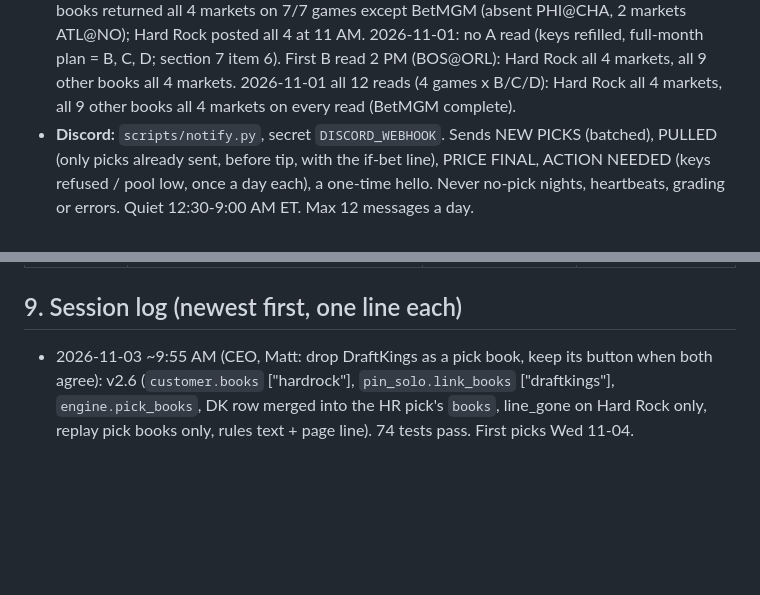
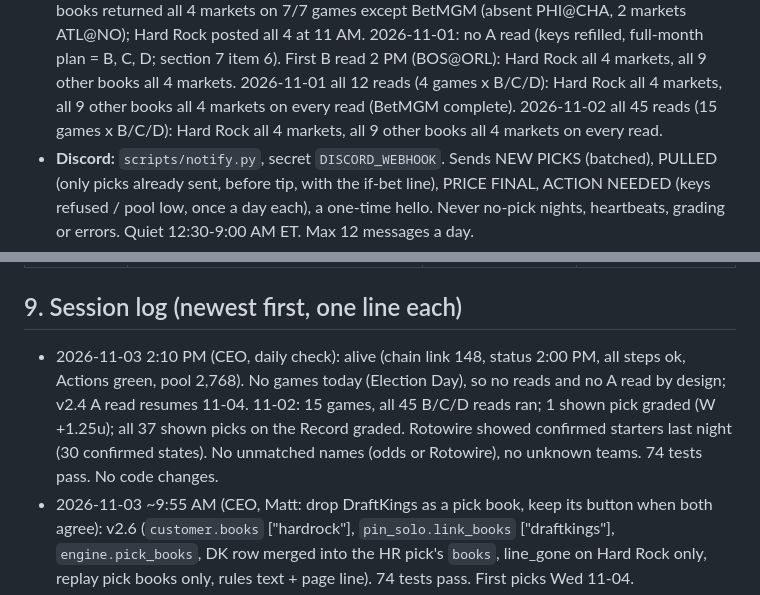
Before and after one commit to MSasportas/prop-check-nba, a Markdown page: TEAM.md, 2 parts joined by grey strips. Rendered like a GitHub page; blank space fills up the shorter version.

Commit message:
TEAM.md: daily check 2026-11-03
Co-Authored-By: Claude Opus 5.5 <noreply@anthropic.com>
Claude-Session: https://claude.ai/code/session_0149RBrYV1anZgsSFhFCisyk

```diff
--- a/TEAM.md
+++ b/TEAM.md
@@ -149,6 +149,7 @@ season backtest (NHL TEAM.md item 20); a single-player model does not beat a ~7%
   2026-10-31 A read: all 9 other books returned all 4 markets on 7/7 games except BetMGM (absent PHI@CHA, 2 markets ATL@NO); Hard Rock posted all 4 at 11 AM.
   2026-11-01: no A read (keys refilled, full-month plan = B, C, D; section 7 item 6). First B read 2 PM (BOS@ORL): Hard Rock all 4 markets, all 9 other books all 4 markets.
   2026-11-01 all 12 reads (4 games x B/C/D): Hard Rock all 4 markets, all 9 other books all 4 markets on every read (BetMGM complete).
+  2026-11-02 all 45 reads (15 games x B/C/D): Hard Rock all 4 markets, all 9 other books all 4 markets on every read.
 - **Discord:** `scripts/notify.py`, secret `DISCORD_WEBHOOK`. Sends NEW PICKS (batched), PULLED (only picks already sent, before tip, with
   the if-bet line), PRICE FINAL, ACTION NEEDED (keys refused / pool low, once a day each), a one-time hello. Never no-pick nights,
   heartbeats, grading or errors. Quiet 12:30-9:00 AM ET. Max 12 messages a day.
@@ -211,6 +212,7 @@ season backtest (NHL TEAM.md item 20); a single-player model does not beat a ~7%
 | 2026-10-25 (CEO, setup interview with Matt) | **v1.0.** Customer facts locked (section 1). Gap + Guard copied from NHL v3.3 for rebounds main lines; D read (20 min) added because Matt bets in the last hour; Questionable/GTD rule; parlays off | Setup interview; NHL template | None yet: first slate after the keys arrive |
 
 ## 9. Session log (newest first, one line each)
+- 2026-11-03 2:10 PM (CEO, daily check): alive (chain link 148, status 2:00 PM, all steps ok, Actions green, pool 2,768). No games today (Election Day), so no reads and no A read by design; v2.4 A read resumes 11-04. 11-02: 15 games, all 45 B/C/D reads ran; 1 shown pick graded (W +1.25u); all 37 shown picks on the Record graded. Rotowire showed confirmed starters last night (30 confirmed states). No unmatched names (odds or Rotowire), no unknown teams. 74 tests pass. No code changes.
 - 2026-11-03 ~9:55 AM (CEO, Matt: drop DraftKings as a pick book, keep its button when both agree): v2.6 (`customer.books`
   ["hardrock"], `pin_solo.link_books` ["draftkings"], `engine.pick_books`, DK row merged into the HR pick's `books`, line_gone on Hard
   Rock only, replay pick books only, rules text + page line). 74 tests pass. First picks Wed 11-04.
```
